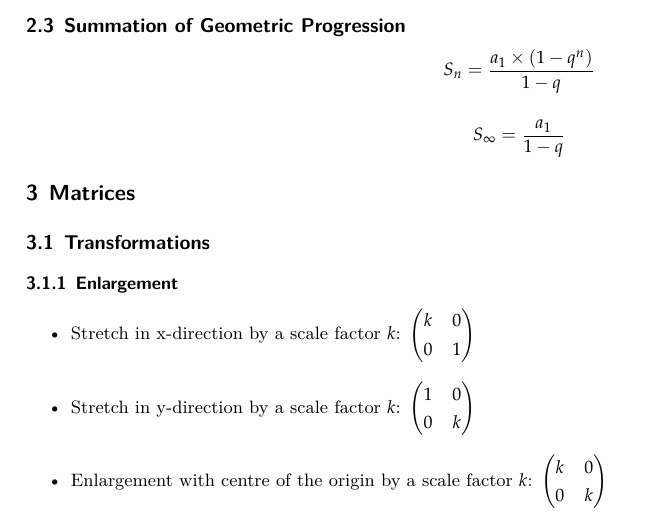
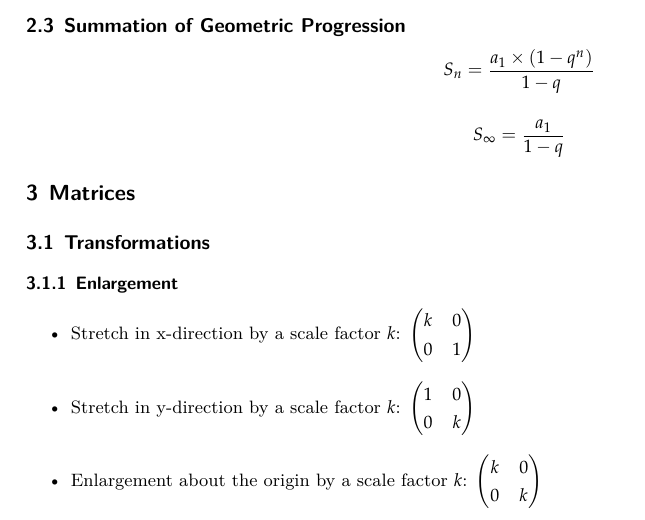
Before and after one commit to Him188/Notes-for-CAIE, a LaTeX document (FurtherMaths/Further Maths.tex): part of page 1 of 13, cut so that both start at the same text. The pictures show the PDF file FurtherMaths/Further Maths.pdf that the author committed with the source.

Commit message:
Fix typo

```diff
--- a/FurtherMaths/Further Maths.tex
+++ b/FurtherMaths/Further Maths.tex
@@ -132,7 +132,7 @@
             0 & k
         \end{pmatrix}
 
-        \item Enlargement with centre of the origin by a scale factor $k$:
+        \item Enlargement about the origin by a scale factor $k$:
         \begin{pmatrix}
             k & 0 \\
             0 & k
```
Also changed, not shown: FurtherMaths/Further Maths.pdf.
